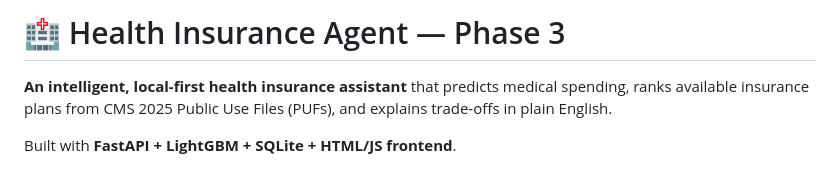
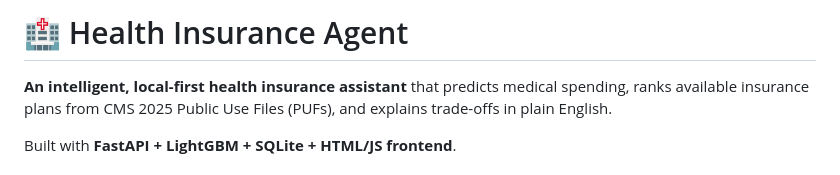
Before and after one commit to aakalhor/health-insurance-agent, a Markdown page: README.md, the part around the change. Drawn GitHub-style.

Commit message:
[FIX] README.md

```diff
--- a/README.md
+++ b/README.md
@@ -1,4 +1,4 @@
-# 🏥 Health Insurance Agent — Phase 3
+# 🏥 Health Insurance Agent
 
 **An intelligent, local-first health insurance assistant** that predicts medical spending, ranks available insurance plans from CMS 2025 Public Use Files (PUFs), and explains trade-offs in plain English.
 
```
